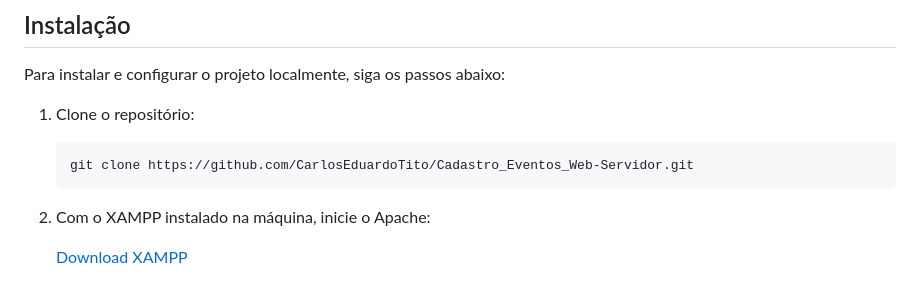
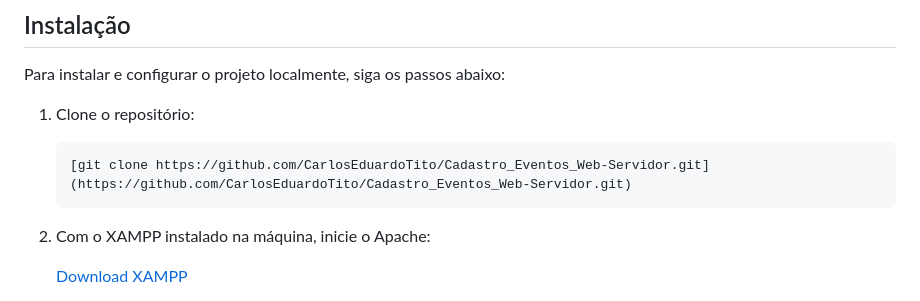
Before and after one commit to CarlosEduardoTito/Cadastro_Eventos_Web-Servidor, a Markdown page: README.md, the part around the change. Rendered like a GitHub page.

````diff
--- a/README.md
+++ b/README.md
@@ -13,7 +13,7 @@ Para instalar e configurar o projeto localmente, siga os passos abaixo:
 1. Clone o repositório:
 
    ```bash
-   git clone https://github.com/CarlosEduardoTito/Cadastro_Eventos_Web-Servidor.git
+   [git clone https://github.com/CarlosEduardoTito/Cadastro_Eventos_Web-Servidor.git](https://github.com/CarlosEduardoTito/Cadastro_Eventos_Web-Servidor.git)
    ```
 
 2. Com o XAMPP instalado na máquina, inicie o Apache:
````
